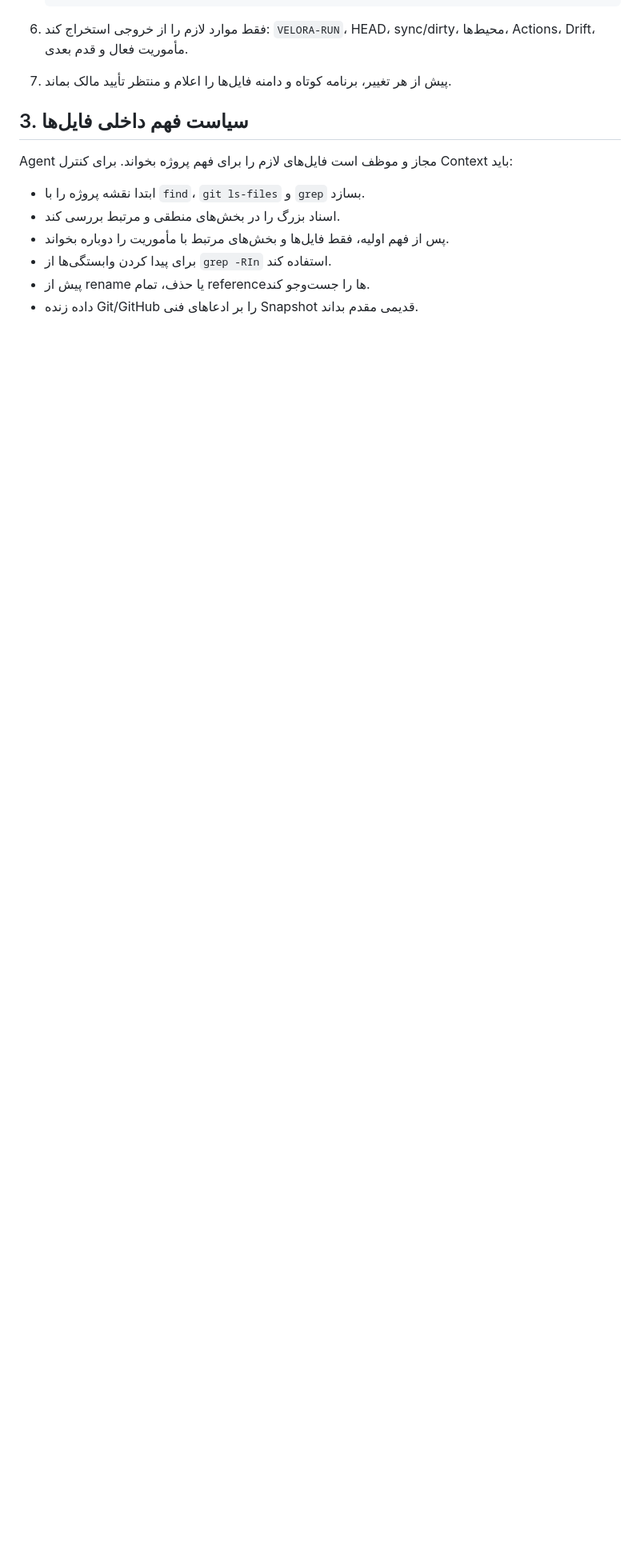
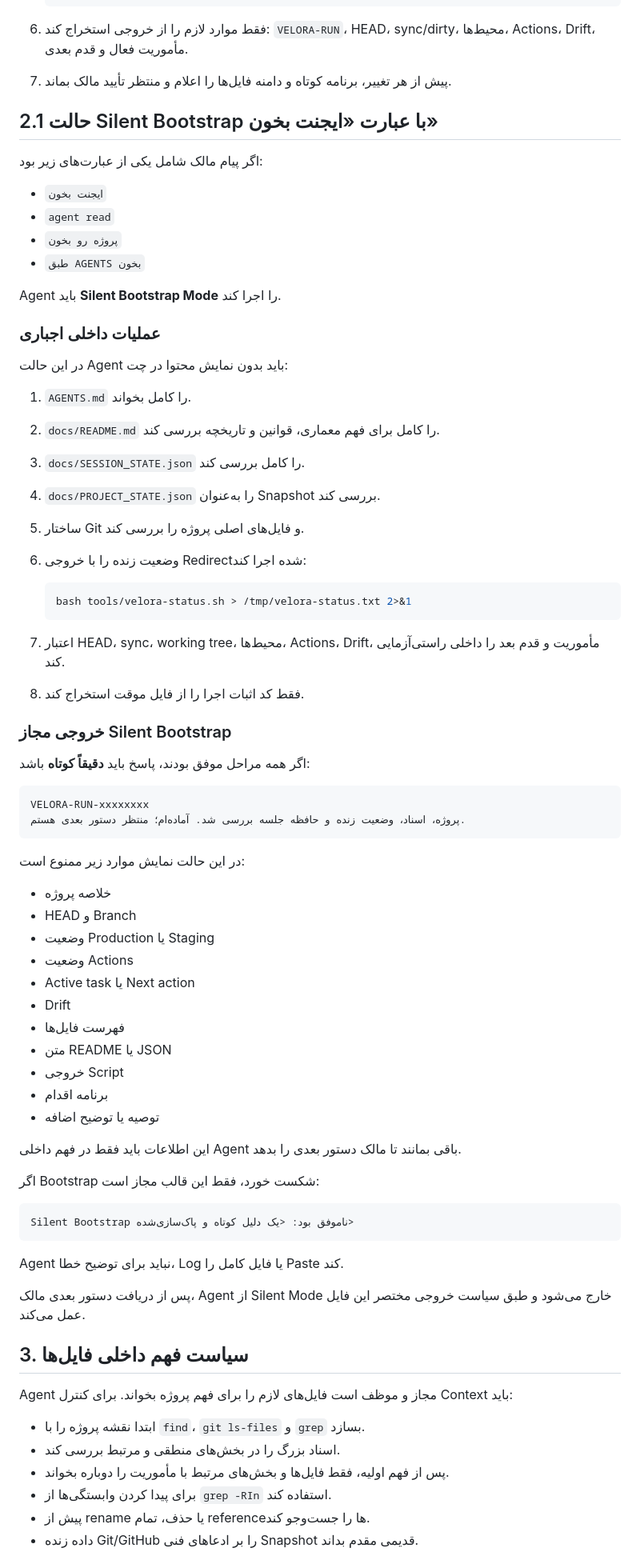
Before and after one commit to veloratrade/veloratrade, a Markdown page: AGENTS.md, the part around one of its changes. Shown at 80% size. Drawn GitHub-style; blank space fills up the shorter version.

Commit message:
docs: add silent agent bootstrap trigger [skip ci]

````diff
--- a/AGENTS.md
+++ b/AGENTS.md
@@ -27,6 +27,70 @@ Agent باید به‌ترتیب:
 
 6. فقط موارد لازم را از خروجی استخراج کند: `VELORA-RUN`، HEAD، sync/dirty، محیط‌ها، Actions، Drift، مأموریت فعال و قدم بعدی.
 7. پیش از هر تغییر، برنامه کوتاه و دامنه فایل‌ها را اعلام و منتظر تأیید مالک بماند.
+
+## 2.1 حالت Silent Bootstrap با عبارت «ایجنت بخون»
+
+اگر پیام مالک شامل یکی از عبارت‌های زیر بود:
+
+- `ایجنت بخون`
+- `agent read`
+- `پروژه رو بخون`
+- `طبق AGENTS بخون`
+
+Agent باید **Silent Bootstrap Mode** را اجرا کند.
+
+### عملیات داخلی اجباری
+
+در این حالت Agent باید بدون نمایش محتوا در چت:
+
+1. `AGENTS.md` را کامل بخواند.
+2. `docs/README.md` را کامل برای فهم معماری، قوانین و تاریخچه بررسی کند.
+3. `docs/SESSION_STATE.json` را کامل بررسی کند.
+4. `docs/PROJECT_STATE.json` را به‌عنوان Snapshot بررسی کند.
+5. ساختار Git و فایل‌های اصلی پروژه را بررسی کند.
+6. وضعیت زنده را با خروجی Redirectشده اجرا کند:
+
+   ```bash
+   bash tools/velora-status.sh > /tmp/velora-status.txt 2>&1
+   ```
+
+7. اعتبار HEAD، sync، working tree، محیط‌ها، Actions، Drift، مأموریت و قدم بعد را داخلی راستی‌آزمایی کند.
+8. فقط کد اثبات اجرا را از فایل موقت استخراج کند.
+
+### خروجی مجاز Silent Bootstrap
+
+اگر همه مراحل موفق بودند، پاسخ باید **دقیقاً کوتاه** باشد:
+
+```text
+VELORA-RUN-xxxxxxxx
+پروژه، اسناد، وضعیت زنده و حافظه جلسه بررسی شد. آماده‌ام؛ منتظر دستور بعدی هستم.
+```
+
+در این حالت نمایش موارد زیر ممنوع است:
+
+- خلاصه پروژه
+- HEAD و Branch
+- وضعیت Production یا Staging
+- وضعیت Actions
+- Active task یا Next action
+- Drift
+- فهرست فایل‌ها
+- متن README یا JSON
+- خروجی Script
+- برنامه اقدام
+- توصیه یا توضیح اضافه
+
+این اطلاعات باید فقط در فهم داخلی Agent باقی بمانند تا مالک دستور بعدی را بدهد.
+
+اگر Bootstrap شکست خورد، فقط این قالب مجاز است:
+
+```text
+Silent Bootstrap ناموفق بود: <یک دلیل کوتاه و پاک‌سازی‌شده>
+```
+
+Agent نباید برای توضیح خطا، Log یا فایل کامل را Paste کند.
+
+پس از دریافت دستور بعدی مالک، Agent از Silent Mode خارج می‌شود و طبق سیاست خروجی مختصر این فایل عمل می‌کند.
 
 ## 3. سیاست فهم داخلی فایل‌ها
 
````
Also changed, not shown: other parts of AGENTS.md (+3 -1 lines).
